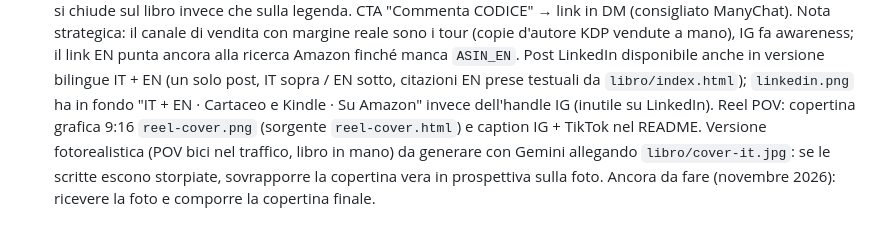
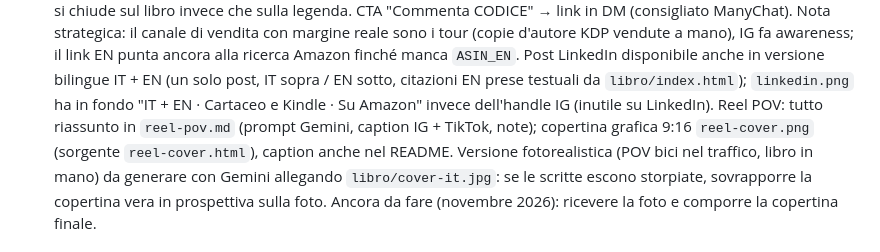
Before and after one commit to nikolaifissenko/streetsmart-volt, a Markdown page: CLAUDE.md, the part around the change. Drawn GitHub-style.

Commit message:
CLAUDE.md: rimando a reel-pov.md
Co-Authored-By: Claude Opus 5.5 <noreply@anthropic.com>
Claude-Session: https://claude.ai/code/session_01GsKxMnLk5Duxazqta9kQ2a

```diff
--- a/CLAUDE.md
+++ b/CLAUDE.md
@@ -240,7 +240,7 @@ Regola: arterie note e strade con 3+ corsie senza ciclabile → rosso, non giall
   Post LinkedIn disponibile anche in versione bilingue IT + EN (un solo post, IT sopra /
   EN sotto, citazioni EN prese testuali da `libro/index.html`); `linkedin.png` ha in fondo
   "IT + EN · Cartaceo e Kindle · Su Amazon" invece dell'handle IG (inutile su LinkedIn).
-  Reel POV: copertina grafica 9:16 `reel-cover.png` (sorgente `reel-cover.html`) e caption IG + TikTok
+  Reel POV: tutto riassunto in `reel-pov.md` (prompt Gemini, caption IG + TikTok, note); copertina grafica 9:16 `reel-cover.png` (sorgente `reel-cover.html`), caption anche
   nel README. Versione fotorealistica (POV bici nel traffico, libro in mano) da generare con Gemini
   allegando `libro/cover-it.jpg`: se le scritte escono storpiate, sovrapporre la copertina vera in
   prospettiva sulla foto. Ancora da fare (novembre 2026): ricevere la foto e comporre la copertina finale.
```
